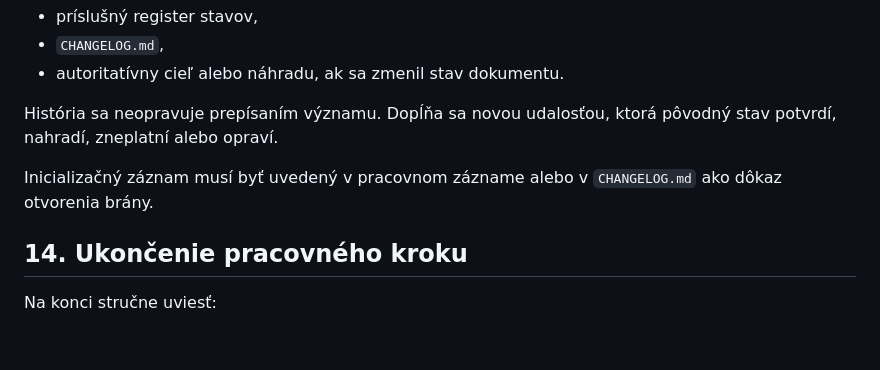
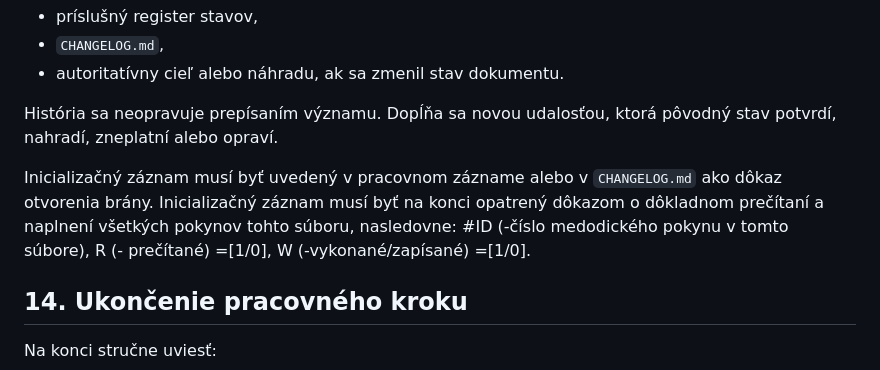
Before and after one commit to slapiar/METODIKA, a Markdown page: postupy/Inicializácia práce.md, the part around the change. Rendered like a GitHub page; blank space fills up the shorter version.

Commit message:
Inicializačný záznam musí byť na konci opatrený dôkazom o dôkladnom prečítaní a naplnení všetkých pokynov tohto súboru, nasledovne: #ID (-číslo medodického pokynu v tomto súbore), R (- prečítané) =[1/0], W (-vykonané/zapísané) =[1/0].

```diff
--- a/postupy/Inicializácia práce.md
+++ b/postupy/Inicializácia práce.md
@@ -316,7 +316,7 @@ Ak sa mení dokument v `postupy/` alebo `poznámky/`, v tom istom pracovnom krok
 
 História sa neopravuje prepísaním významu. Dopĺňa sa novou udalosťou, ktorá pôvodný stav potvrdí, nahradí, zneplatní alebo opraví.
 
-Inicializačný záznam musí byť uvedený v pracovnom zázname alebo v `CHANGELOG.md` ako dôkaz otvorenia brány.
+Inicializačný záznam musí byť uvedený v pracovnom zázname alebo v `CHANGELOG.md` ako dôkaz otvorenia brány. Inicializačný záznam musí byť na konci opatrený dôkazom o dôkladnom prečítaní a naplnení všetkých pokynov tohto súboru, nasledovne: #ID (-číslo medodického pokynu v tomto súbore), R (- prečítané) =[1/0], W (-vykonané/zapísané) =[1/0].
 
 ## 14. Ukončenie pracovného kroku
 
```
